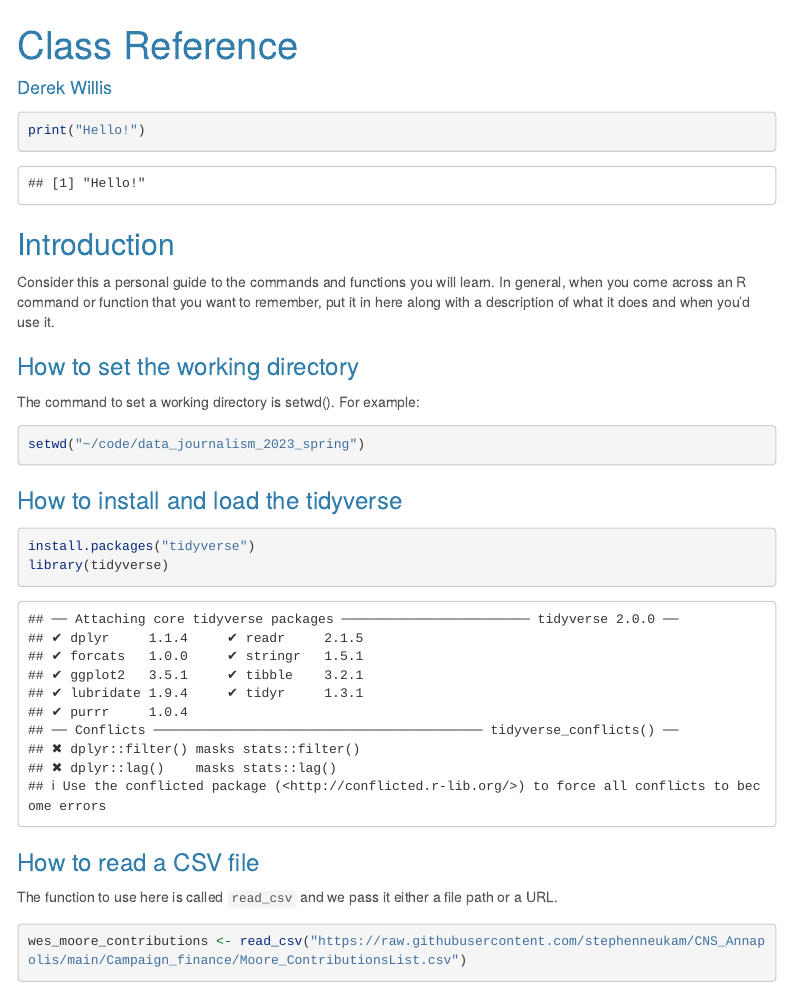
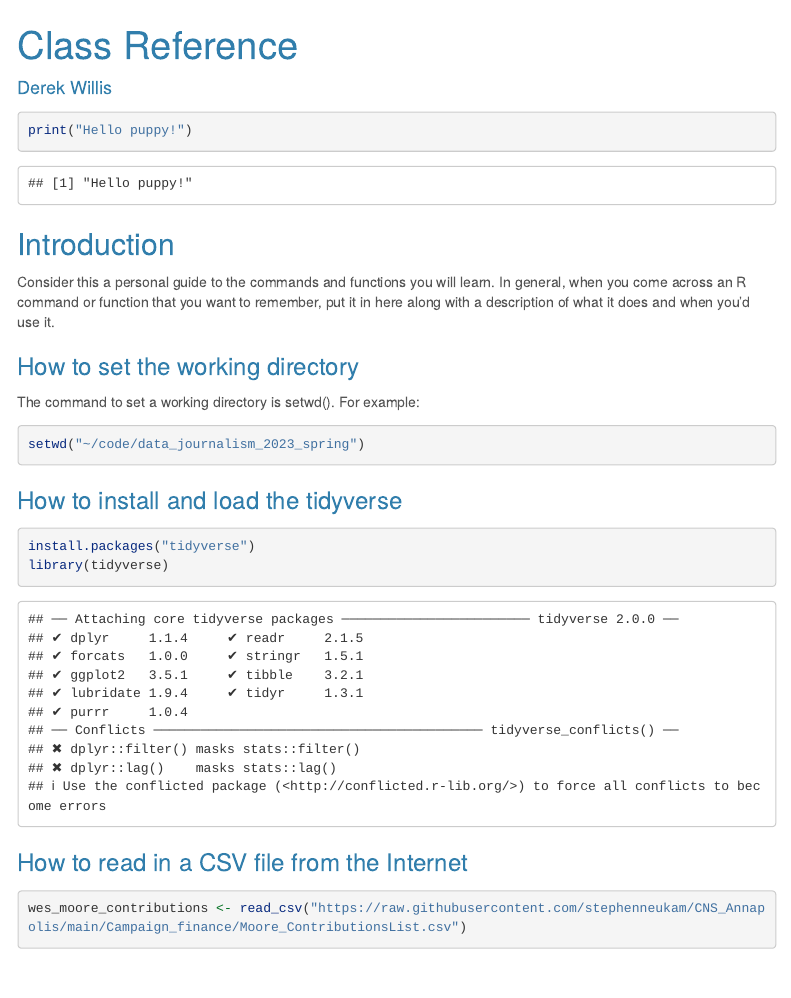
Before and after one commit to zoebayewitz/data_journalism_2025_spring, an R Markdown document (my_class_reference.rmd): the page in a window 1100 px wide, from its top. Rendered offline with R 4.5, knitr and Pandoc, with nearby package versions; some code elsewhere in the file could not run offline; menus at the side of the page are left out; long lines of code are wrapped.

Commit message:
Added some things to my reference notebook

````diff
--- a/my_class_reference.rmd
+++ b/my_class_reference.rmd
@@ -16,10 +16,8 @@ knitr::opts_chunk$set(echo = TRUE)
 ```
 
 ```{r}
-print("Hello!")
+print("Hello puppy!")
 ```
-
-
 
 ## Introduction
 
@@ -40,9 +38,7 @@ install.packages("tidyverse")
 library(tidyverse)
 ```
 
-### How to read a CSV file
-
-The function to use here is called `read_csv` and we pass it either a file path or a URL.
+### How to read in a CSV file from the Internet
 
 ```{r}
 wes_moore_contributions <- read_csv("https://raw.githubusercontent.com/stephenneukam/CNS_Annapolis/main/Campaign_finance/Moore_ContributionsList.csv")
````
